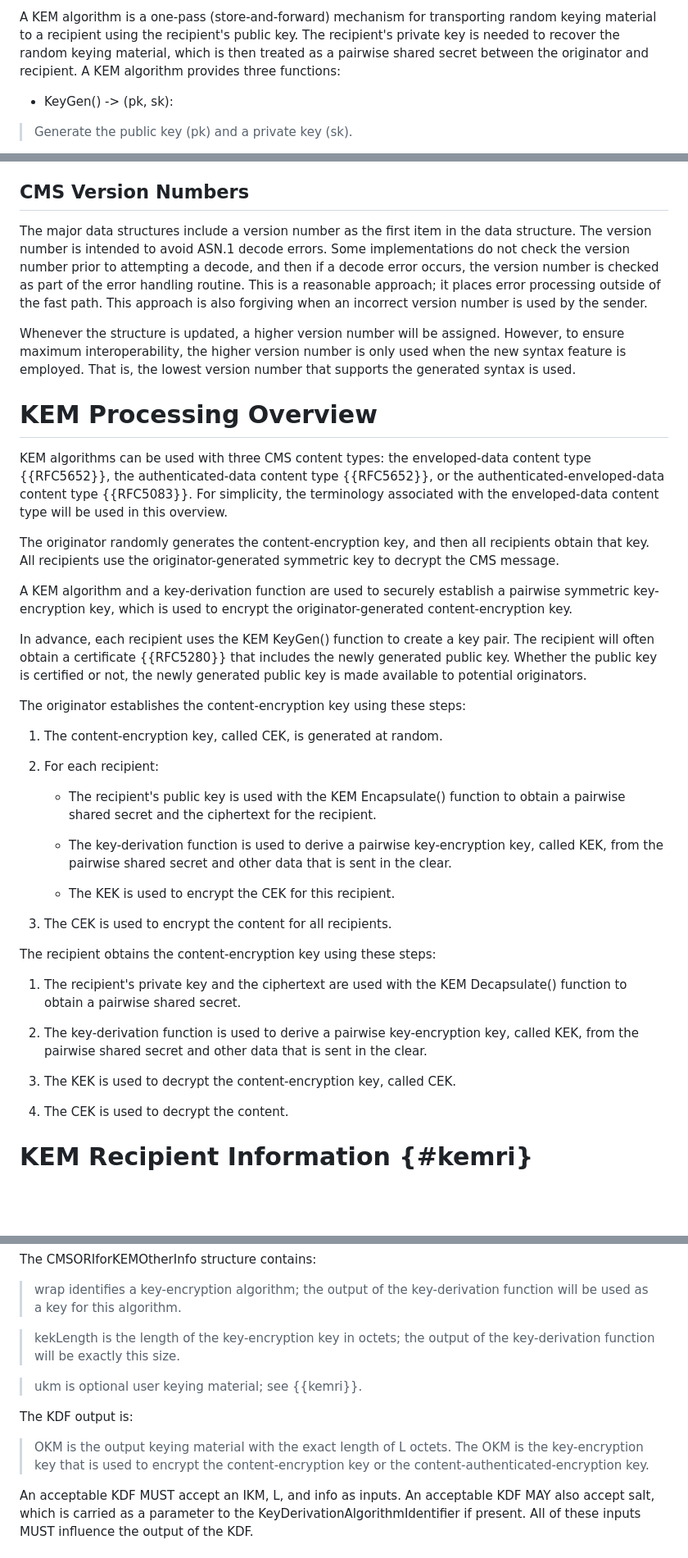
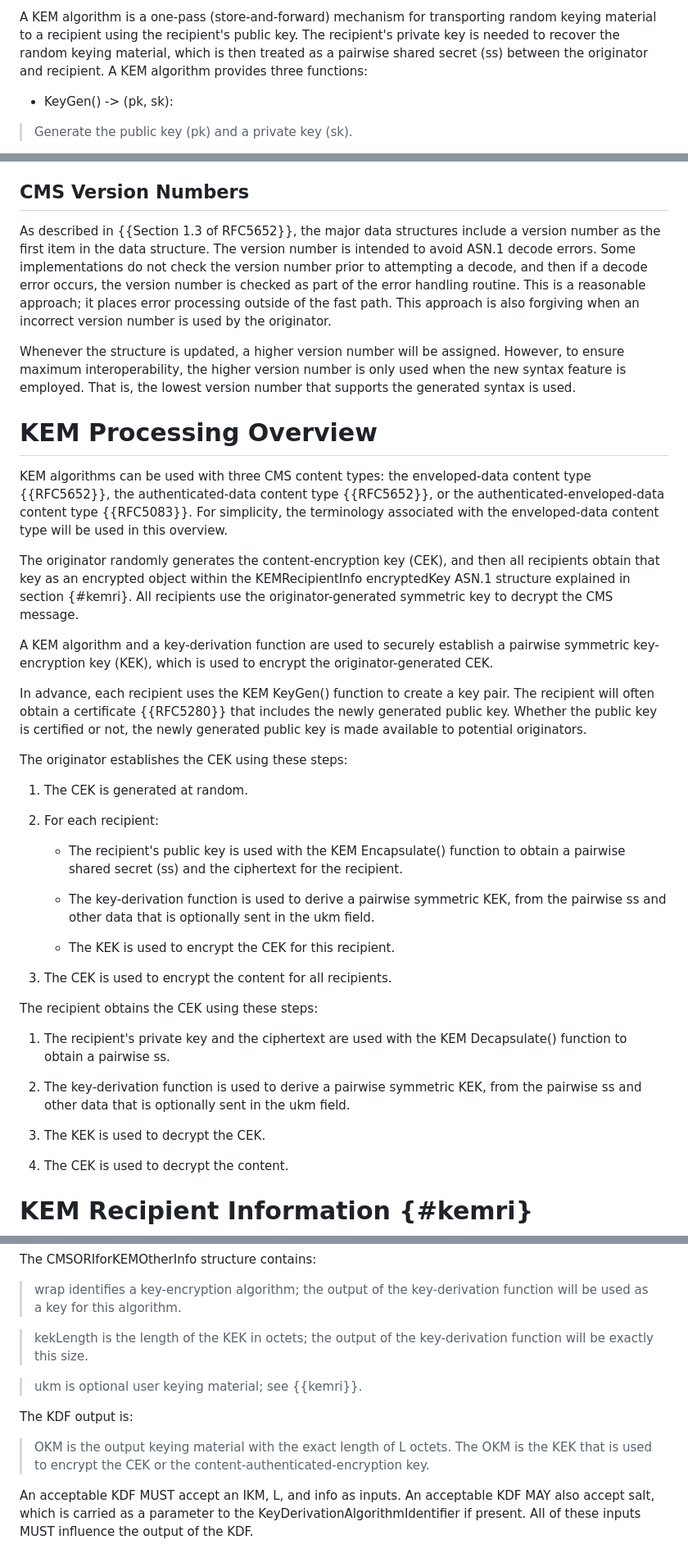
Before and after one commit to lamps-wg/cms-kemri, a Markdown page: draft-ietf-lamps-cms-kemri.md, 3 parts joined by grey strips. Shown: that part at 82% size. GitHub-like rendering; blank space fills up the shorter version.

Commit message:
Update draft-ietf-lamps-cms-kemri.md
Updates made from last call review from Brian Weis

```diff
--- a/draft-ietf-lamps-cms-kemri.md
+++ b/draft-ietf-lamps-cms-kemri.md
@@ -100,8 +100,9 @@ content type.
 A KEM algorithm is a one-pass (store-and-forward) mechanism for
 transporting random keying material to a recipient using the recipient's
 public key.  The recipient's private key is needed to recover the random
-keying material, which is then treated as a pairwise shared secret between
-the originator and recipient.  A KEM algorithm provides three functions:
+keying material, which is then treated as a pairwise shared secret (ss)
+between the originator and recipient.  A KEM algorithm provides three
+functions:
 
 * KeyGen() -> (pk, sk):
 
@@ -135,14 +136,15 @@ Encoding Rules (BER) and the Distinguished Encoding Rules (DER) {{X.690}}.
 
 ## CMS Version Numbers
 
-The major data structures include a version number as the first item in
+As described in {{Section 1.3 of RFC5652}}, the major data structures
+include a version number as the first item in
 the data structure.  The version number is intended to avoid ASN.1 decode
 errors.  Some implementations do not check the version number prior to
 attempting a decode, and then if a decode error occurs, the version
 number is checked as part of the error handling routine.  This is a
 reasonable approach; it places error processing outside of the fast path.
 This approach is also forgiving when an incorrect version number is used
-by the sender.
+by the originator.
 
 Whenever the structure is updated, a higher version number will be
 assigned.  However, to ensure maximum interoperability, the higher
@@ -158,40 +160,41 @@ content type {{RFC5652}}, or the authenticated-enveloped-data
 content type {{RFC5083}}.  For simplicity, the terminology associated
 with the enveloped-data content type will be used in this overview.
 
-The originator randomly generates the content-encryption key, and then
-all recipients obtain that key.  All recipients use the originator-generated
-symmetric key to decrypt the CMS message.
+The originator randomly generates the content-encryption key (CEK), and then
+all recipients obtain that key as an encrypted object within the KEMRecipientInfo
+encryptedKey ASN.1 structure explained in section {#kemri}.  All recipients use
+the originator-generated symmetric key to decrypt the CMS message.
 
 A KEM algorithm and a key-derivation function are used to securely
-establish a pairwise symmetric key-encryption key, which is used to encrypt
-the originator-generated content-encryption key.
+establish a pairwise symmetric key-encryption key (KEK), which is used to encrypt
+the originator-generated CEK.
 
-In advance, each recipient uses the KEM KeyGen() function to create a key pair.  The
-recipient will often obtain a certificate {{RFC5280}} that includes the newly
+In advance, each recipient uses the KEM KeyGen() function to create a key pair.
+The recipient will often obtain a certificate {{RFC5280}} that includes the newly
 generated public key.  Whether the public key is certified or not, the newly
 generated public key is made available to potential originators.
 
-The originator establishes the content-encryption key using these steps:
+The originator establishes the CEK using these steps:
 
-1. The content-encryption key, called CEK, is generated at random.
+1. The CEK is generated at random.
 
 2. For each recipient:
 
-    - The recipient's public key is used with the KEM Encapsulate() function to obtain a pairwise shared secret and the ciphertext for the recipient.
+    - The recipient's public key is used with the KEM Encapsulate() function to obtain a pairwise shared secret (ss) and the ciphertext for the recipient.
 
-    - The key-derivation function is used to derive a pairwise key-encryption key, called KEK, from the pairwise shared secret and other data that is sent in the clear.
+    - The key-derivation function is used to derive a pairwise symmetric KEK, from the pairwise ss and other data that is optionally sent in the ukm field.
 
     - The KEK is used to encrypt the CEK for this recipient.
 
 3. The CEK is used to encrypt the content for all recipients.
 
-The recipient obtains the content-encryption key using these steps:
+The recipient obtains the CEK using these steps:
 
-1. The recipient's private key and the ciphertext are used with the KEM Decapsulate() function to obtain a pairwise shared secret.
+1. The recipient's private key and the ciphertext are used with the KEM Decapsulate() function to obtain a pairwise ss.
 
-2. The key-derivation function is used to derive a pairwise key-encryption key, called KEK, from the pairwise shared secret and other data that is sent in the clear.
+2. The key-derivation function is used to derive a pairwise symmetric KEK, from the pairwise ss and other data that is optionally sent in the ukm field.
 
-3. The KEK is used to decrypt the content-encryption key, called CEK.
+3. The KEK is used to decrypt the CEK.
 
 4. The CEK is used to decrypt the content.
 
@@ -339,7 +342,7 @@ The CMSORIforKEMOtherInfo structure contains:
 > wrap identifies a key-encryption algorithm; the output of the
 key-derivation function will be used as a key for this algorithm.
 
-> kekLength is the length of the key-encryption key in octets; the
+> kekLength is the length of the KEK in octets; the
 output of the key-derivation function will be exactly this size.
 
 > ukm is optional user keying material; see {{kemri}}.
@@ -347,8 +350,8 @@ output of the key-derivation function will be exactly this size.
 The KDF output is:
 
 > OKM is the output keying material with the exact length of L octets.
-The OKM is the key-encryption key that is used to encrypt the
-content-encryption key or the content-authenticated-encryption key.
+The OKM is the KEK that is used to encrypt the CEK or the
+content-authenticated-encryption key.
 
 An acceptable KDF MUST accept an IKM, L, and info as inputs.  An acceptable
 KDF MAY also accept salt, which is carried as a parameter to the
```
Also changed, not shown: other parts of draft-ietf-lamps-cms-kemri.md (+24 -24 lines).
